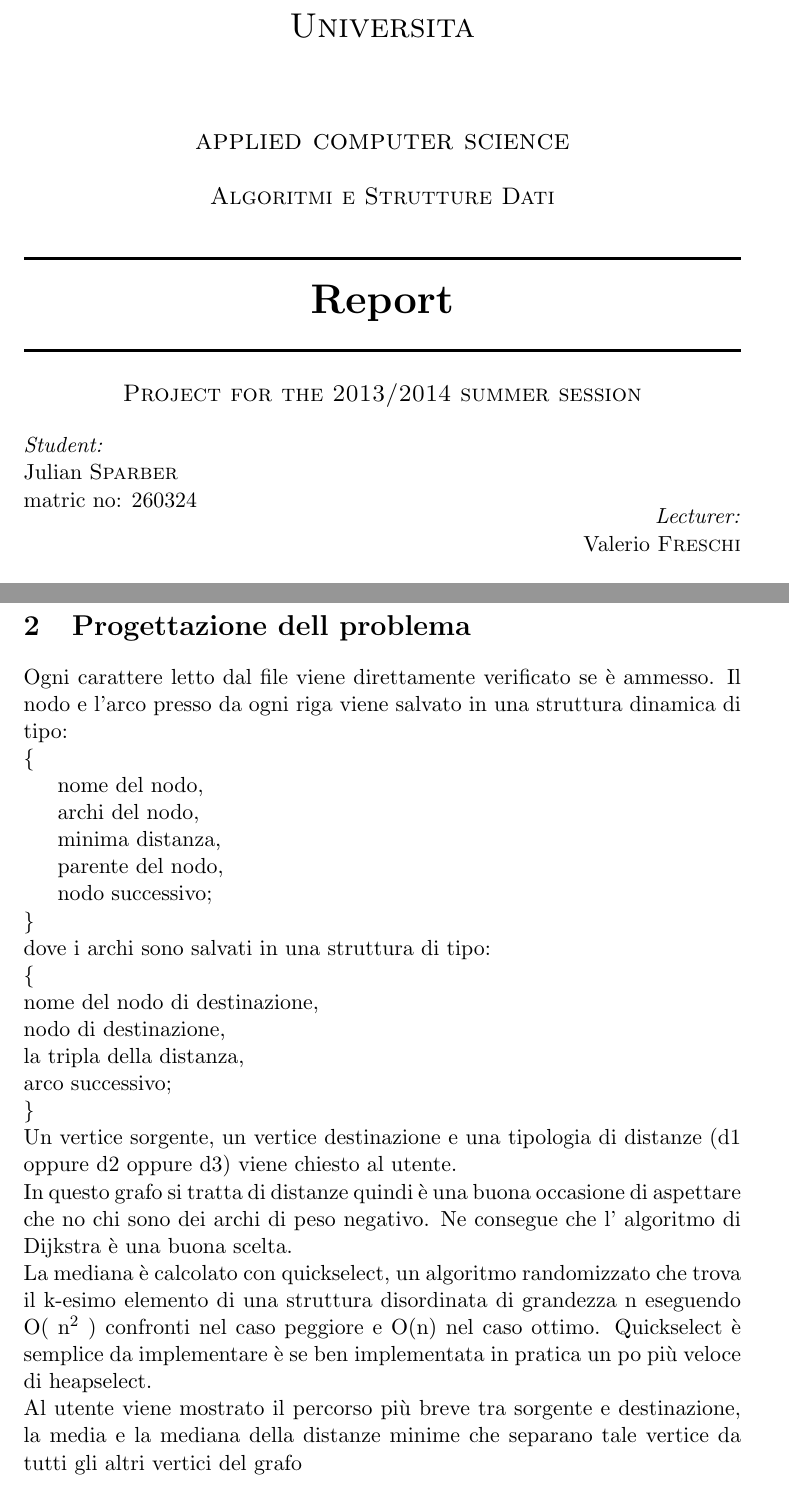
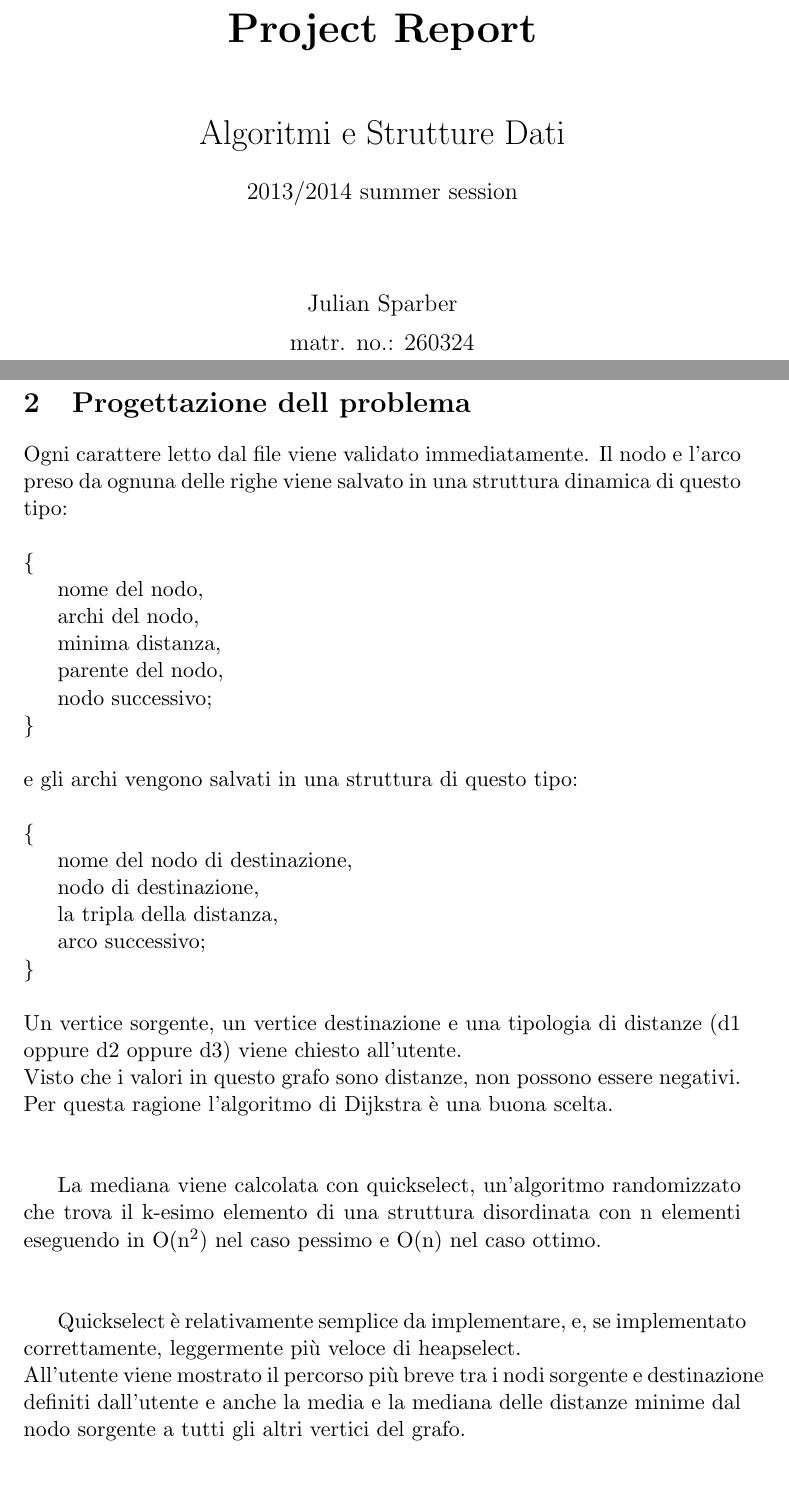
Before and after one commit to jsparber/asd, a LaTeX document (report.tex): two parts of pages 1 and 4 of 7, joined at a grey line, cut at the place of the change. Compiled offline with pdfLaTeX.

Commit message:
[doc] correct most erros

```diff
--- a/report.tex
+++ b/report.tex
@@ -14,38 +14,26 @@
 %	HEADING SECTIONS
 %----------------------------------------------------------------------------------------
 
-\textsc{\LARGE Universita}\\[1.5cm] % Name of your university/college
-\textsc{\Large applied computer science}\\[0.5cm] % Major heading such as course name
-\textsc{\large Algoritmi e Strutture Dati}\\[0.5cm] % Minor heading such as course title
 
 %----------------------------------------------------------------------------------------
 %	TITLE SECTION
 %----------------------------------------------------------------------------------------
 
 
-\HRule \\[0.4cm]
-{ \huge \bfseries Report}\\[0.2cm] % Title of your document
-\HRule \\[0.4cm]
-\textsc{\large Project for the 2013/2014 summer session}
-\\[0.5cm]
+%\HRule \\[0.4cm]
+{ \huge \bfseries Project Report}\\[1.2cm]
+%\HRule \\[0.4cm]
+
+{\LARGE Algoritmi e Strutture Dati}\\[0.5cm]
+{\large 2013/2014 summer session}
+\\[1.5cm]
+
+{\large Julian Sparber}\\[0.2cm]
+{\large matr. no.: 260324}\\[1cm]
 %----------------------------------------------------------------------------------------
 %	AUTHOR SECTION
 %----------------------------------------------------------------------------------------
 
-\begin{minipage}{\textwidth}
-\begin{flushleft}
-\emph{Student:}\\
-Julian \textsc{Sparber}\\ % Your name
-matric no: 260324
-\end{flushleft}
-\end{minipage}
-
-\begin{minipage}{\textwidth}
-\begin{flushright}
-\emph{Lecturer:} \\
-Valerio \textsc{Freschi} % Supervisor's Name
-\end{flushright}
-\end{minipage}\\[11cm]
 
 %----------------------------------------------------------------------------------------
 %	DATE SECTION
@@ -104,24 +92,27 @@ monitor tale percorso e la relativa distanza.
 
 	\newpage
 \section{Progettazione dell problema}
-Ogni carattere letto dal file viene direttamente verificato se \`{e} ammesso. Il nodo e l'arco presso da ogni riga viene salvato in una struttura dinamica di tipo: \\
+Ogni carattere letto dal file viene validato immediatamente. Il nodo e l'arco preso da ognuna delle righe viene salvato in una struttura dinamica di questo tipo: \\\\
 \{\\
 \indent nome del nodo,\\
 \indent archi del nodo,\\
 \indent minima distanza,\\
 \indent parente del nodo,\\
 \indent nodo successivo; \\
-\}\\
-dove i archi sono salvati in una struttura di tipo:\\
+\}\\\\
+e gli archi vengono salvati in una struttura di questo tipo:\\\\
 \{\\
-  nome del nodo di destinazione,\\
-  nodo di destinazione,\\
-  la tripla della distanza,\\
-  arco successivo;\\
-\}\\
-Un vertice sorgente, un vertice destinazione e una tipologia di distanze (d1 oppure d2 oppure d3) viene chiesto al utente.\\
-In questo grafo si tratta di distanze quindi è una buona occasione di aspettare che no chi sono dei archi di peso negativo. Ne consegue che l' algoritmo di Dijkstra è una buona scelta.\\
-La mediana è calcolato con quickselect, un algoritmo randomizzato che trova il k-esimo elemento di una struttura disordinata di grandezza n eseguendo O( n$^2$ ) confronti nel caso peggiore e O(n) nel caso ottimo. Quickselect è semplice da implementare è se ben implementata in pratica un po più veloce di heapselect.\\
-Al utente viene mostrato il percorso pi\`{u} breve tra sorgente e destinazione, la media e la mediana della distanze minime che separano tale vertice da tutti gli altri vertici del grafo
+\indent nome del nodo di destinazione,\\
+\indent nodo di destinazione,\\
+\indent la tripla della distanza,\\
+\indent arco successivo;\\
+\}\\\\
+Un vertice sorgente, un vertice destinazione e una tipologia di distanze (d1 oppure d2 oppure d3) viene chiesto all'utente.\\
+Visto che i valori in questo grafo sono distanze, non possono essere negativi. Per questa ragione l'algoritmo di Dijkstra \`{e} una buona scelta.\\\\
+
+La mediana viene calcolata con quickselect, un'algoritmo randomizzato che trova il k-esimo elemento di una struttura disordinata con n elementi eseguendo in O(n$^2$) nel caso pessimo e O(n) nel caso ottimo.\\\\
+
+Quickselect \`{e} relativamente semplice da implementare, e, se implementato correttamente, leggermente pi\`{u} veloce di heapselect.\\
+All'utente viene mostrato il percorso pi\`{u} breve tra i nodi sorgente e destinazione definiti dall'utente e anche la media e la mediana delle distanze minime dal nodo sorgente a tutti gli altri vertici del grafo.
 	\newpage
 \section{Valutazione della complessit\`{a} del programma}
```
Also changed, not shown: report.tex (31 more changed lines).
